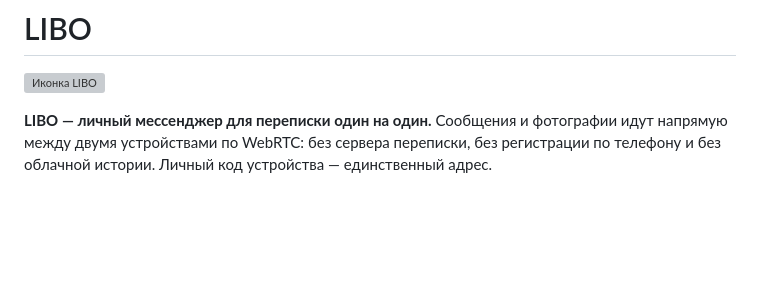
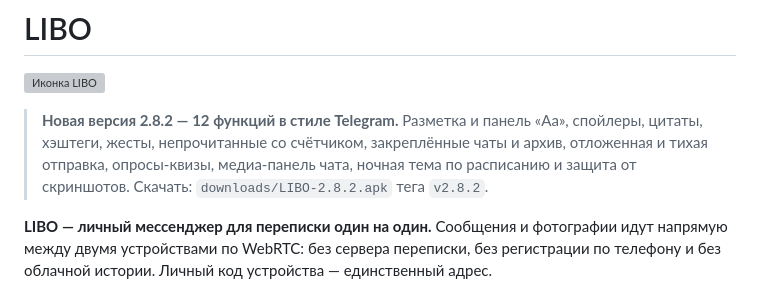
Before and after one commit to vladskod31-alt/my-first-apk, a Markdown page: README.md, the part around the change. GitHub-like rendering; blank space fills up the shorter version; grey boxes are pictures that could not be loaded.

Commit message:
docs(release): «новая версия LIBO 2.8.2 с 12 функциями в стиле Telegram» в заголовке релиза и в шапке README
Co-authored-by: arena-agent <297053741+arena-agent@users.noreply.github.com>

```diff
--- a/README.md
+++ b/README.md
@@ -1,6 +1,11 @@
 # LIBO
 
 ![Иконка LIBO](web/public/icon-512.png)
+
+> **Новая версия 2.8.2 — 12 функций в стиле Telegram.** Разметка и панель «Aa»,
+> спойлеры, цитаты, хэштеги, жесты, непрочитанные со счётчиком, закреплённые чаты и архив,
+> отложенная и тихая отправка, опросы-квизы, медиа-панель чата, ночная тема по расписанию
+> и защита от скриншотов. Скачать: `downloads/LIBO-2.8.2.apk` тега `v2.8.2`.
 
 **LIBO — личный мессенджер для переписки один на один.** Сообщения и фотографии идут
 напрямую между двумя устройствами по WebRTC: без сервера переписки, без регистрации по
```
Also changed, not shown: RELEASE_NOTES.md (+8 -1 lines).
